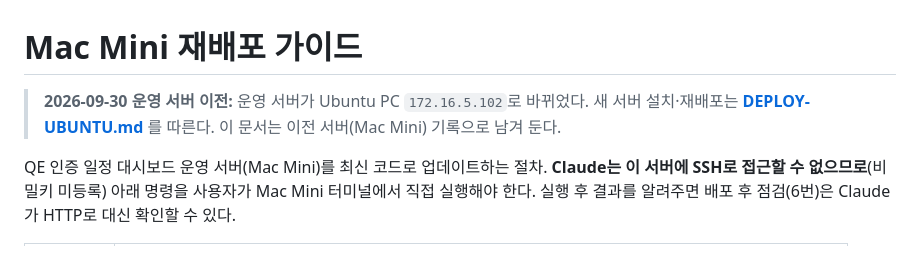
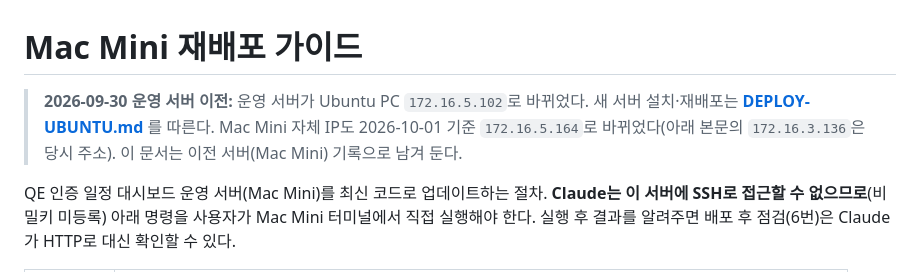
Before and after one commit to nuna20230424-ship-it/QE, a Markdown page: DEPLOY.md, the part around the change. Drawn GitHub-style.

```diff
--- a/DEPLOY.md
+++ b/DEPLOY.md
@@ -1,6 +1,6 @@
 # Mac Mini 재배포 가이드
 
-> **2026-09-30 운영 서버 이전:** 운영 서버가 Ubuntu PC `172.16.5.102`로 바뀌었다. 새 서버 설치·재배포는 **[DEPLOY-UBUNTU.md](DEPLOY-UBUNTU.md)** 를 따른다. 이 문서는 이전 서버(Mac Mini) 기록으로 남겨 둔다.
+> **2026-09-30 운영 서버 이전:** 운영 서버가 Ubuntu PC `172.16.5.102`로 바뀌었다. 새 서버 설치·재배포는 **[DEPLOY-UBUNTU.md](DEPLOY-UBUNTU.md)** 를 따른다. Mac Mini 자체 IP도 2026-10-01 기준 `172.16.5.164`로 바뀌었다(아래 본문의 `172.16.3.136`은 당시 주소). 이 문서는 이전 서버(Mac Mini) 기록으로 남겨 둔다.
 
 QE 인증 일정 대시보드 운영 서버(Mac Mini)를 최신 코드로 업데이트하는 절차. **Claude는 이 서버에 SSH로 접근할 수 없으므로**(비밀키 미등록) 아래 명령을 사용자가 Mac Mini 터미널에서 직접 실행해야 한다. 실행 후 결과를 알려주면 배포 후 점검(6번)은 Claude가 HTTP로 대신 확인할 수 있다.
 
```
Also changed, not shown: DEPLOY-UBUNTU.md (+3 -2 lines).
